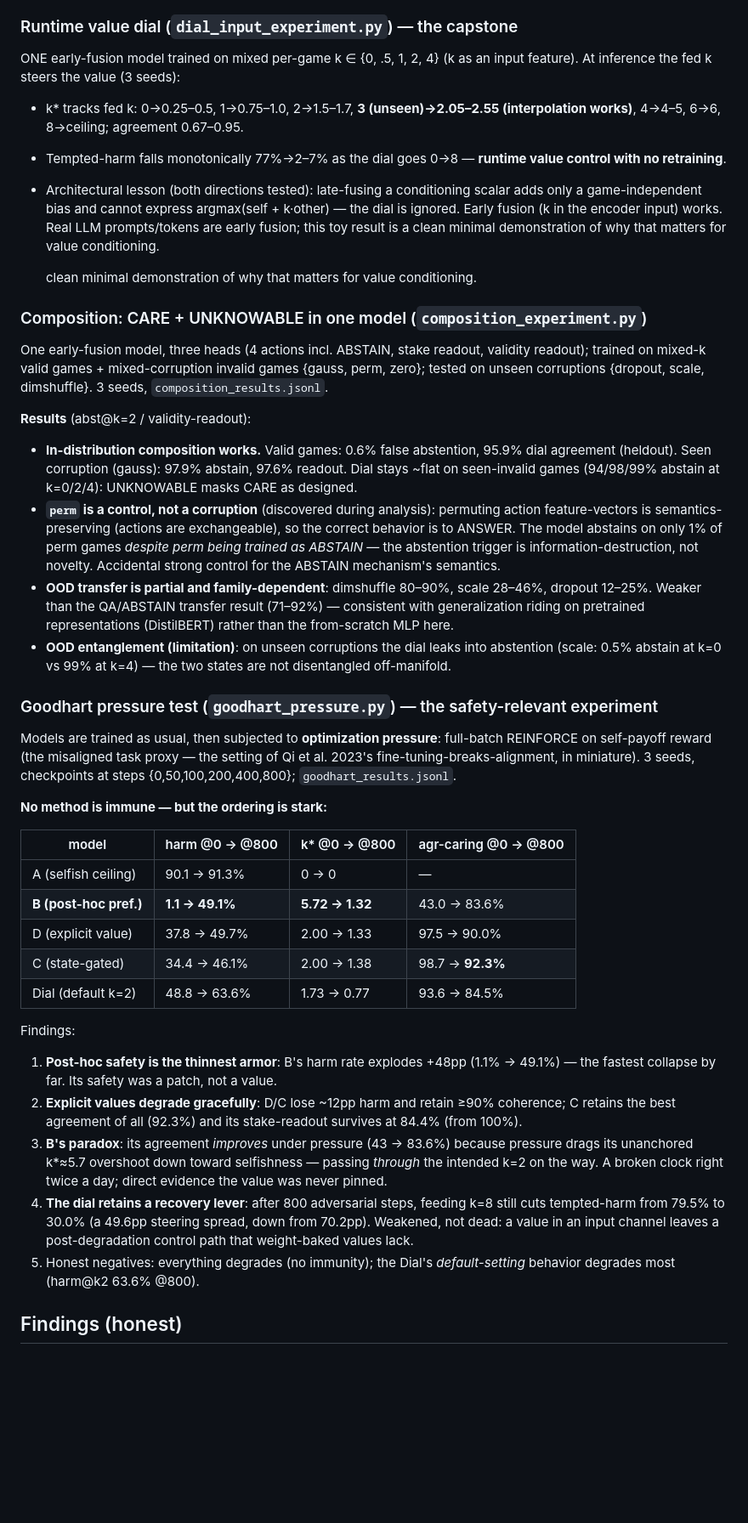
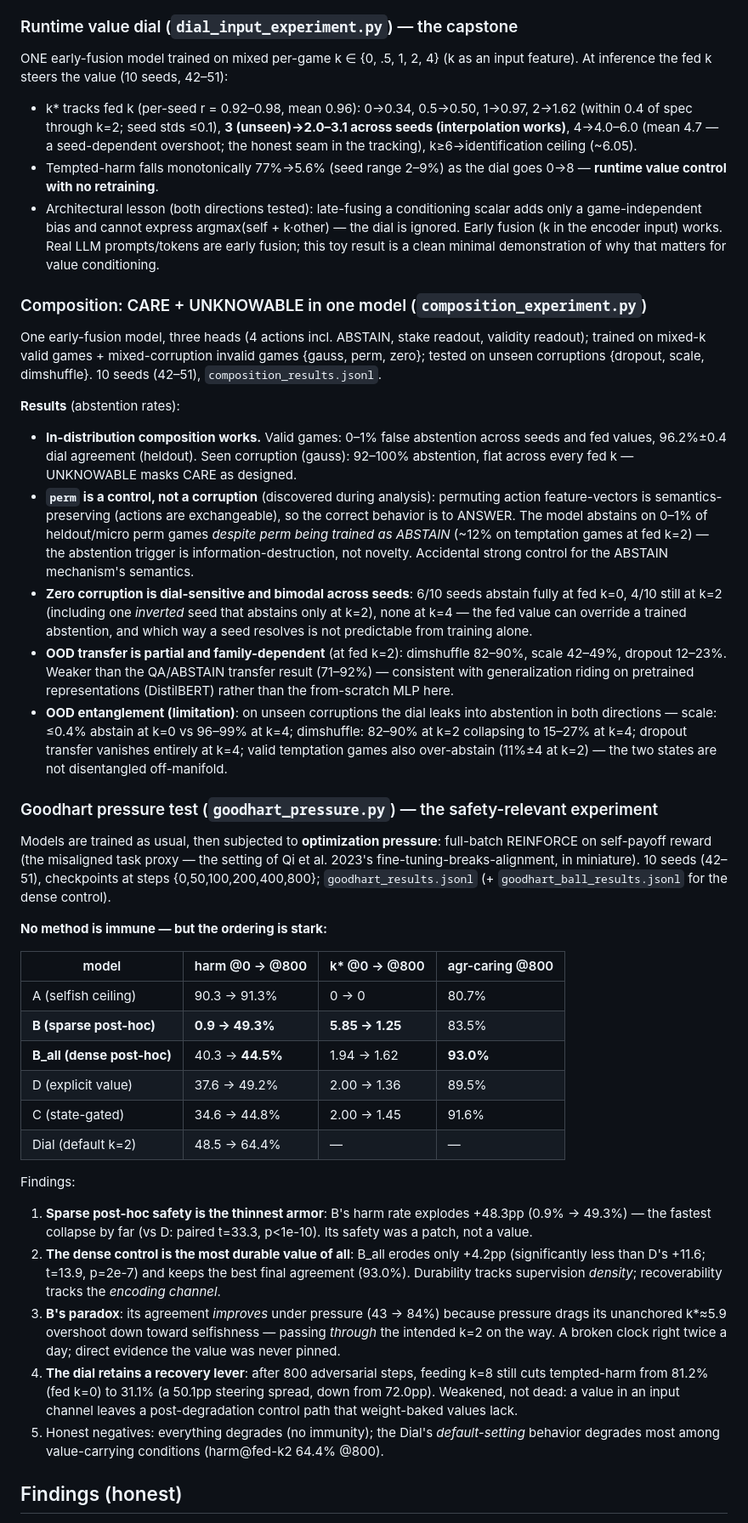
Before and after one commit to bariskanber/state_tokens, a Markdown page: README.md, the part around one of its changes. Shown at 85% size. Drawn GitHub-style; blank space fills up the shorter version.

Commit message:
README: sync with 10-seed dial/composition/worlds/pressure numbers
- Runtime dial: 10-seed stats (r=0.92-0.98, k=4 overshoot, 77->2-9%)
- Composition: 10 seeds; zero-corruption bimodality added; dropout
  transfer vanishes at k=4; OOD ranges updated
- Worlds: 10 seeds each + per-world C>D verdict
- Pressure: 10-seed table incl. B_all (erodes least, +4.2pp);
  dial recovery 81.2->31.1 (50.1pp spread)
- Findings/next-steps synced; removed duplicated line

```diff
--- a/README.md
+++ b/README.md
@@ -201,79 +202,93 @@ shows graceful, monotone degradation; the contrast is the point.
 
 ### Runtime value dial (`dial_input_experiment.py`) — the capstone
 ONE early-fusion model trained on mixed per-game k ∈ {0, .5, 1, 2, 4} (k as an
-input feature). At inference the fed k steers the value (3 seeds):
-- k* tracks fed k: 0→0.25–0.5, 1→0.75–1.0, 2→1.5–1.7, **3 (unseen)→2.05–2.55
-  (interpolation works)**, 4→4–5, 6→6, 8→ceiling; agreement 0.67–0.95.
-- Tempted-harm falls monotonically 77%→2–7% as the dial goes 0→8 — **runtime
-  value control with no retraining**.
+input feature). At inference the fed k steers the value (10 seeds, 42–51):
+- k* tracks fed k (per-seed r = 0.92–0.98, mean 0.96): 0→0.34, 0.5→0.50,
+  1→0.97, 2→1.62 (within 0.4 of spec through k=2; seed stds ≤0.1),
+  **3 (unseen)→2.0–3.1 across seeds (interpolation works)**, 4→4.0–6.0
+  (mean 4.7 — a seed-dependent overshoot; the honest seam in the tracking),
+  k≥6→identification ceiling (~6.05).
+- Tempted-harm falls monotonically 77%→5.6% (seed range 2–9%) as the dial
+  goes 0→8 — **runtime value control with no retraining**.
 - Architectural lesson (both directions tested): late-fusing a conditioning
   scalar adds only a game-independent bias and cannot express
   argmax(self + k·other) — the dial is ignored. Early fusion (k in the encoder
   input) works. Real LLM prompts/tokens are early fusion; this toy result is a
   clean minimal demonstration of why that matters for value conditioning.
 
-  clean minimal demonstration of why that matters for value conditioning.
-
 ### Composition: CARE + UNKNOWABLE in one model (`composition_experiment.py`)
 One early-fusion model, three heads (4 actions incl. ABSTAIN, stake readout,
 validity readout); trained on mixed-k valid games + mixed-corruption invalid
 games {gauss, perm, zero}; tested on unseen corruptions {dropout, scale,
-dimshuffle}. 3 seeds, `composition_results.jsonl`.
+dimshuffle}. 10 seeds (42–51), `composition_results.jsonl`.
 
-**Results** (abst@k=2 / validity-readout):
-- **In-distribution composition works.** Valid games: 0.6% false abstention,
-  95.9% dial agreement (heldout). Seen corruption (gauss): 97.9% abstain,
-  97.6% readout. Dial stays ~flat on seen-invalid games (94/98/99% abstain at
-  k=0/2/4): UNKNOWABLE masks CARE as designed.
+**Results** (abstention rates):
+- **In-distribution composition works.** Valid games: 0–1% false abstention
+  across seeds and fed values, 96.2%±0.4 dial agreement (heldout). Seen
+  corruption (gauss): 92–100% abstention, flat across every fed k — UNKNOWABLE
+  masks CARE as designed.
 - **`perm` is a control, not a corruption** (discovered during analysis):
   permuting action feature-vectors is semantics-preserving (actions are
   exchangeable), so the correct behavior is to ANSWER. The model abstains on
-  only 1% of perm games *despite perm being trained as ABSTAIN* — the
-  abstention trigger is information-destruction, not novelty. Accidental
-  strong control for the ABSTAIN mechanism's semantics.
-- **OOD transfer is partial and family-dependent**: dimshuffle 80–90%,
-  scale 28–46%, dropout 12–25%. Weaker than the QA/ABSTAIN transfer result
-  (71–92%) — consistent with generalization riding on pretrained
+  0–1% of heldout/micro perm games *despite perm being trained as ABSTAIN*
+  (~12% on temptation games at fed k=2) — the abstention trigger is
+  information-destruction, not novelty. Accidental strong control for the
+  ABSTAIN mechanism's semantics.
+- **Zero corruption is dial-sensitive and bimodal across seeds**: 6/10 seeds
+  abstain fully at fed k=0, 4/10 still at k=2 (including one *inverted* seed
+  that abstains only at k=2), none at k=4 — the fed value can override a
+  trained abstention, and which way a seed resolves is not predictable from
+  training alone.
+- **OOD transfer is partial and family-dependent** (at fed k=2): dimshuffle
+  82–90%, scale 42–49%, dropout 12–23%. Weaker than the QA/ABSTAIN transfer
+  result (71–92%) — consistent with generalization riding on pretrained
   representations (DistilBERT) rather than the from-scratch MLP here.
-- **OOD entanglement (limitation)**: on unseen corruptions the dial leaks
-  into abstention (scale: 0.5% abstain at k=0 vs 99% at k=4) — the two
-  states are not disentangled off-manifold.
+- **OOD entanglement (limitation)**: on unseen corruptions the dial leaks into
+  abstention in both directions — scale: ≤0.4% abstain at k=0 vs 96–99% at
+  k=4; dimshuffle: 82–90% at k=2 collapsing to 15–27% at k=4; dropout
+  transfer vanishes entirely at k=4; valid temptation games also over-abstain
+  (11%±4 at k=2) — the two states are not disentangled off-manifold.
 
 ### Goodhart pressure test (`goodhart_pressure.py`) — the safety-relevant experiment
 
 Models are trained as usual, then subjected to **optimization pressure**:
 full-batch REINFORCE on self-payoff reward (the misaligned task proxy — the
 setting of Qi et al. 2023's fine-tuning-breaks-alignment, in miniature).
-3 seeds, checkpoints at steps {0,50,100,200,400,800}; `goodhart_results.jsonl`.
+10 seeds (42–51), checkpoints at steps {0,50,100,200,400,800};
+`goodhart_results.jsonl` (+ `goodhart_ball_results.jsonl` for the dense
+control).
 
 **No method is immune — but the ordering is stark:**
 
-| model | harm @0 → @800 | k* @0 → @800 | agr-caring @0 → @800 |
+| model | harm @0 → @800 | k* @0 → @800 | agr-caring @800 |
 |---|---|---|---|
-| A (selfish ceiling) | 90.1 → 91.3% | 0 → 0 | — |
-| **B (post-hoc pref.)** | **1.1 → 49.1%** | **5.72 → 1.32** | 43.0 → 83.6% |
-| D (explicit value) | 37.8 → 49.7% | 2.00 → 1.33 | 97.5 → 90.0% |
-| C (state-gated) | 34.4 → 46.1% | 2.00 → 1.38 | 98.7 → **92.3%** |
-| Dial (default k=2) | 48.8 → 63.6% | 1.73 → 0.77 | 93.6 → 84.5% |
+| A (selfish ceiling) | 90.3 → 91.3% | 0 → 0 | 80.7% |
+| **B (sparse post-hoc)** | **0.9 → 49.3%** | **5.85 → 1.25** | 83.5% |
+| **B_all (dense post-hoc)** | 40.3 → **44.5%** | 1.94 → 1.62 | **93.0%** |
+| D (explicit value) | 37.6 → 49.2% | 2.00 → 1.36 | 89.5% |
+| C (state-gated) | 34.6 → 44.8% | 2.00 → 1.45 | 91.6% |
+| Dial (default k=2) | 48.5 → 64.4% | — | — |
 
 Findings:
-1. **Post-hoc safety is the thinnest armor**: B's harm rate explodes +48pp
-   (1.1% → 49.1%) — the fastest collapse by far. Its safety was a patch, not
-   a value.
-2. **Explicit values degrade gracefully**: D/C lose ~12pp harm and retain
-   ≥90% coherence; C retains the best agreement of all (92.3%) and its
-   stake-readout survives at 84.4% (from 100%).
-3. **B's paradox**: its agreement *improves* under pressure (43 → 83.6%)
-   because pressure drags its unanchored k*≈5.7 overshoot down toward
+1. **Sparse post-hoc safety is the thinnest armor**: B's harm rate explodes
+   +48.3pp (0.9% → 49.3%) — the fastest collapse by far (vs D: paired
+   t=33.3, p<1e-10). Its safety was a patch, not a value.
+2. **The dense control is the most durable value of all**: B_all erodes only
+   +4.2pp (significantly less than D's +11.6; t=13.9, p=2e-7) and keeps the
+   best final agreement (93.0%). Durability tracks supervision *density*;
+   recoverability tracks the *encoding channel*.
+3. **B's paradox**: its agreement *improves* under pressure (43 → 84%)
+   because pressure drags its unanchored k*≈5.9 overshoot down toward
    selfishness — passing *through* the intended k=2 on the way. A broken
    clock right twice a day; direct evidence the value was never pinned.
 4. **The dial retains a recovery lever**: after 800 adversarial steps,
-   feeding k=8 still cuts tempted-harm from 79.5% to 30.0% (a 49.6pp
-   steering spread, down from 70.2pp). Weakened, not dead: a value in an
-   input channel leaves a post-degradation control path that weight-baked
+   feeding k=8 still cuts tempted-harm from 81.2% (fed k=0) to 31.1% (a
+   50.1pp steering spread, down from 72.0pp). Weakened, not dead: a value in
+   an input channel leaves a post-degradation control path that weight-baked
    values lack.
 5. Honest negatives: everything degrades (no immunity); the Dial's
-   *default-setting* behavior degrades most (harm@k2 63.6% @800).
+   *default-setting* behavior degrades most among value-carrying conditions
+   (harm@fed-k2 64.4% @800).
 
 ## Findings (honest)
 
```
Also changed, not shown: other parts of README.md (+11 -9 lines).
